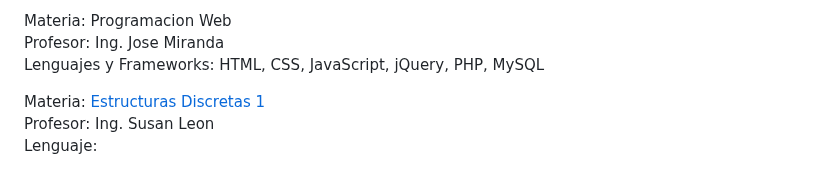
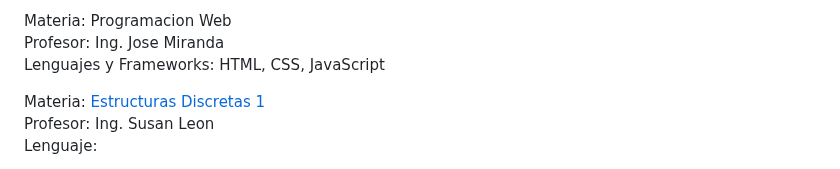
Before and after one commit to ElSirGuti/proyectos-universidad, a Markdown page: README.md, the part around the change. Drawn GitHub-style.

```diff
--- a/README.md
+++ b/README.md
@@ -31,7 +31,7 @@ Lenguaje: Python <br>
 
 Materia: Programacion Web <br>
 Profesor: Ing. Jose Miranda <br>
-Lenguajes y Frameworks: HTML, CSS, JavaScript, jQuery, PHP, MySQL <br>
+Lenguajes y Frameworks: HTML, CSS, JavaScript<br>
 
 Materia: <a href="https://github.com/ElSirGuti/proyectos-universidad/tree/main/Semestre%205/Estructuras%20Discretas%201">Estructuras Discretas 1<a><br>
 Profesor: Ing. Susan Leon <br>
```
